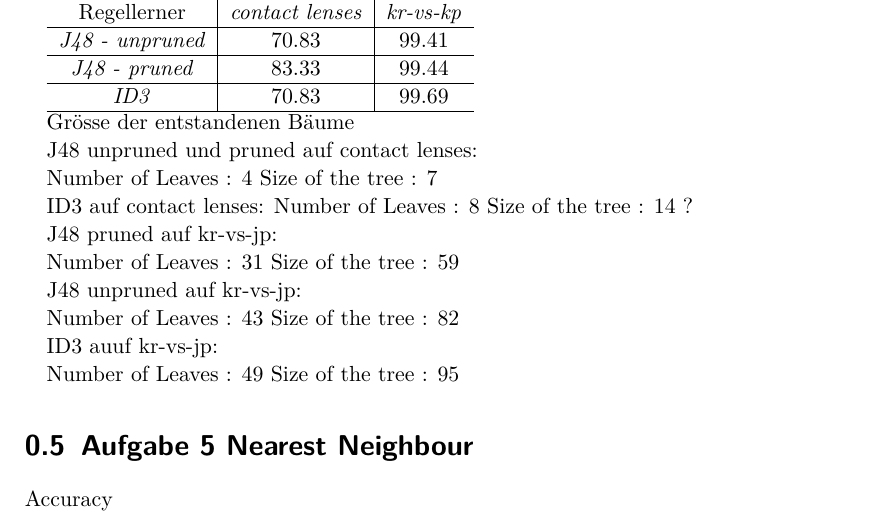
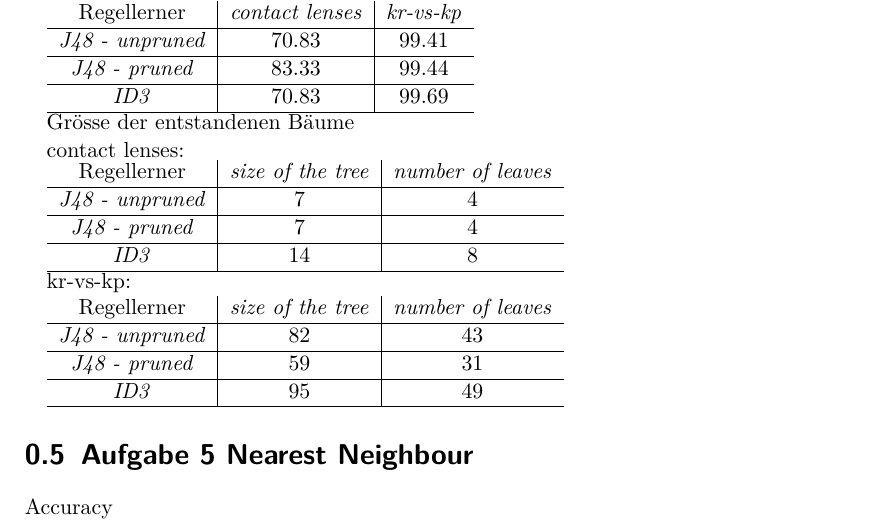
Before and after one commit to langbaeh/ML2010Stuff, a LaTeX document (main.tex, which reads a4.tex): part of page 7 of 9, cut so that both start at the same text. Compiled offline with pdfLaTeX.

Commit message:
tablerized

```diff
--- a/a4.tex
+++ b/a4.tex
@@ -32,26 +32,21 @@ Accuracy
 
 Gr\"osse der entstandenen B\"aume
 
-J48 unpruned und pruned auf contact lenses:
+contact lenses:
 
-Number of Leaves  : 	4
-Size of the tree : 	7
+\begin{tabular}{c|c|c}
+	Regellerner       & \emph{size of the tree} & \emph{number of leaves}  \\ \hline
+	\emph{J48 - unpruned}  & 7 & 4 \\ \hline
+	\emph{J48 - pruned} & 7  & 4 \\ \hline
+	\emph{ID3}  & 14 & 8\\ \hline
+\end{tabular}
 
-ID3 auf contact lenses:
-Number of Leaves : 8
-Size of the tree : 14 ?
 
-J48 pruned auf kr-vs-jp:
+kr-vs-kp:
 
-Number of Leaves  : 	31
-Size of the tree : 	59
-
-J48 unpruned auf kr-vs-jp:
-
-Number of Leaves  : 	43
-Size of the tree : 	82
-
-ID3 auuf kr-vs-jp:
-
-Number of Leaves : 49
-Size of the tree : 95
+\begin{tabular}{c|c|c}
+	Regellerner       & \emph{size of the tree} & \emph{number of leaves}  \\ \hline
+	\emph{J48 - unpruned}  & 82 & 43 \\ \hline
+	\emph{J48 - pruned} & 59  & 31 \\ \hline
+	\emph{ID3}  & 95 & 49\\ \hline
+\end{tabular}
```
